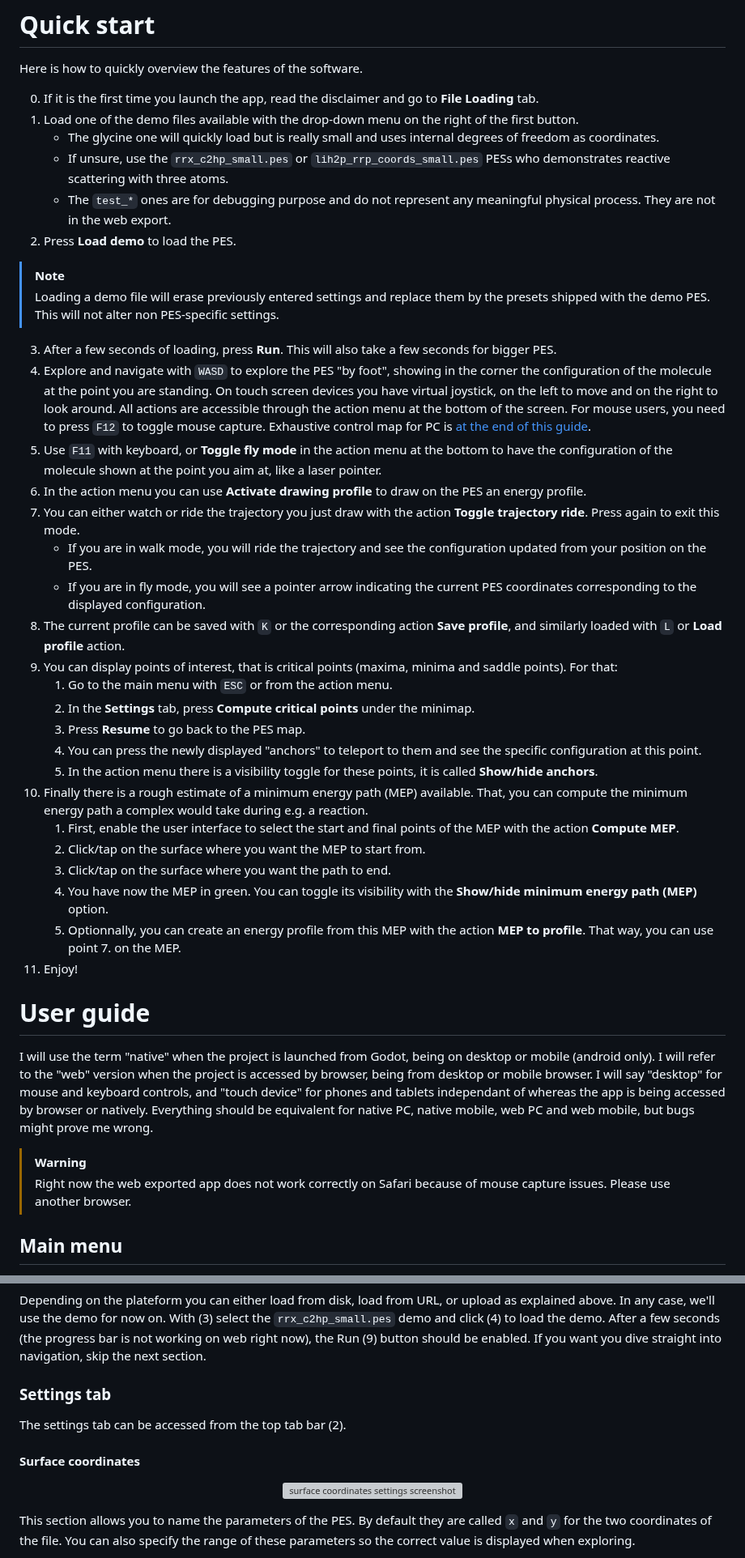
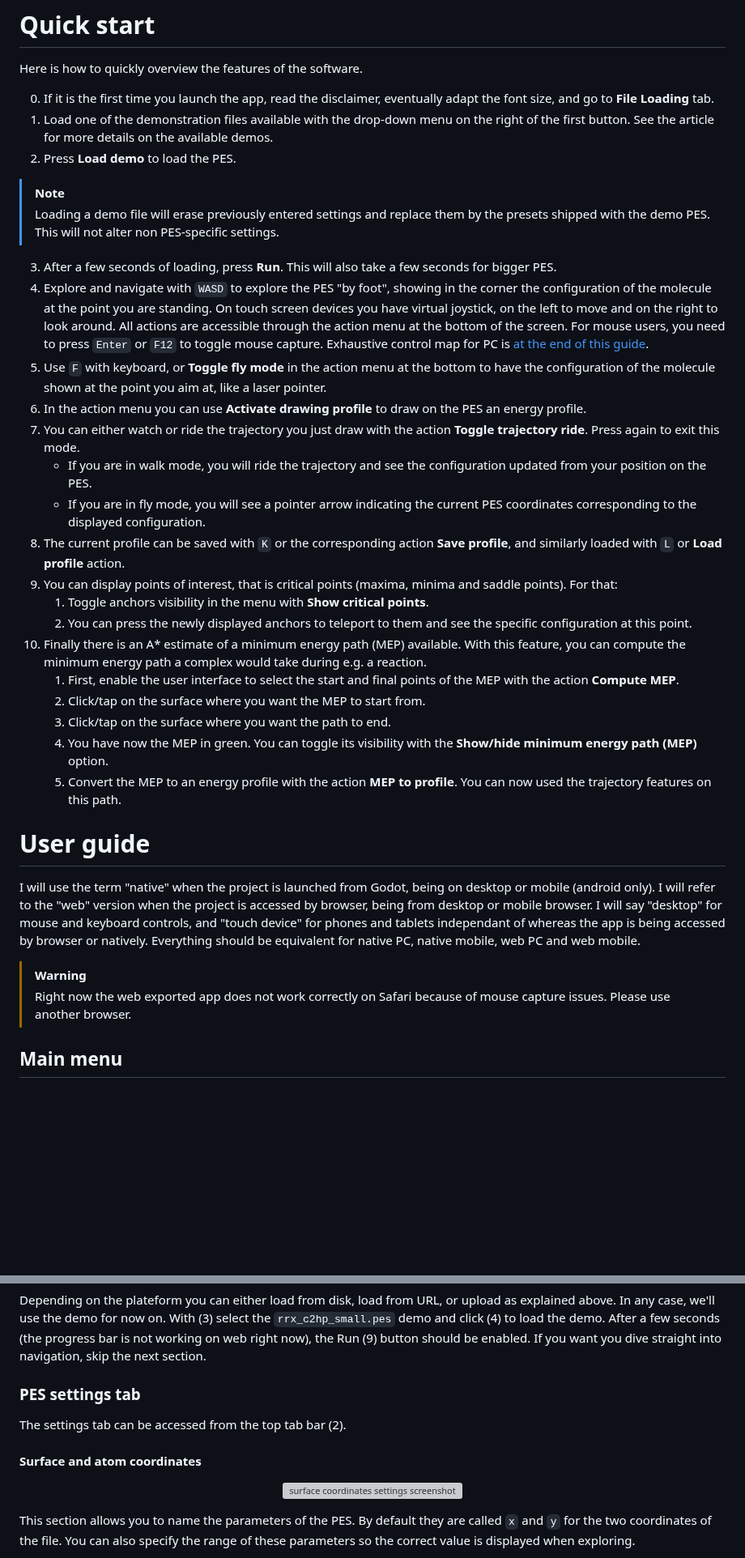
Before and after one commit to srampinogroup/PES-trotter, a Markdown page: README.md, 2 parts joined by grey strips. Shown at 81% size. GitHub-like rendering; blank space fills up the shorter version; grey boxes are pictures that could not be loaded.

Commit message:
Update README.md controls in quick start

```diff
--- a/README.md
+++ b/README.md
@@ -54,17 +51,12 @@ found a bug.
 
 Here is how to quickly overview the features of the software.
 
-0. If it is the first time you launch the app, read the disclaimer
-and go to **File Loading** tab.
-1. Load one of the demo files available with the drop-down menu on
-the right of the first button.
-   * The glycine one will quickly load but is really small and uses
-     internal degrees of freedom as coordinates.
-   * If unsure, use the `rrx_c2hp_small.pes` or `lih2p_rrp_coords_small.pes` PESs who
-     demonstrates reactive scattering with three atoms.
-   * The `test_*` ones are for debugging purpose and do not represent
-     any meaningful physical process. They are not in the web export.
-2. Press **Load demo** to load the PES.
+0. If it is the first time you launch the app, read the disclaimer,
+eventually adapt the font size, and go to **File Loading** tab.
+2. Load one of the demonstration files available with the drop-down
+menu on the right of the first button. See the article for more
+details on the available demos.
+4. Press **Load demo** to load the PES.
 
 > [!NOTE]
 > Loading a demo file will erase previously entered settings
@@ -78,10 +70,10 @@ showing in the corner the configuration of the molecule at the point
 you are standing.  On touch screen devices you have virtual joystick,
 on the left to move and on the right to look around.  All actions are
 accessible through the action menu at the bottom of the screen. For
-mouse users, you need to press `F12` to toggle mouse capture.
+mouse users, you need to press `Enter` or `F12` to toggle mouse capture.
 Exhaustive control map for PC is [at the end of this
 guide](#keyboard-and-mouse-controls).
-6. Use `F11` with keyboard, or **Toggle fly mode** in the action menu
+6. Use `F` with keyboard, or **Toggle fly mode** in the action menu
 at the bottom to have the configuration of the molecule shown at the
 point you aim at, like a laser pointer.
 7. In the action menu you can use **Activate drawing profile** to
@@ -98,28 +90,21 @@ action **Toggle trajectory ride**. Press again to exit this mode.
    profile** action.
 9. You can display points of interest, that is critical points
 (maxima, minima and saddle points). For that:
-   1. Go to the main menu with `ESC` or from the action menu.
-   2. In the **Settings** tab, press **Compute critical points** under
-   the minimap.
-   3. Press **Resume** to go back to the PES map.
-   4. You can press the newly displayed "anchors" to teleport to them
+   1. Toggle anchors visibility in the menu with **Show critical
+   points**.
+   2. You can press the newly displayed anchors to teleport to them
    and see the specific configuration at this point.
-   5. In the action menu there is a visibility toggle for these
-   points, it is called **Show/hide anchors**.
-10. Finally there is a rough estimate of a minimum energy path (MEP)
-available. That, you can compute the minimum energy path a complex
-would take during e.g. a reaction.
+11. Finally there is an A* estimate of a minimum energy path (MEP)
+available. With this feature, you can compute the minimum energy path a
+complex would take during e.g. a reaction.
     1. First, enable the user interface to select the start and final
     points of the MEP with the action **Compute MEP**.
     2. Click/tap on the surface where you want the MEP to start from.
     3. Click/tap on the surface where you want the path to end.
     4. You have now the MEP in green. You can toggle its visibility
     with the **Show/hide minimum energy path (MEP)** option.
-    5. Optionnally, you can create an energy profile from this MEP
-    with the action **MEP to profile**. That way, you can use point 7.
-    on the MEP.
-11. Enjoy!
-
+    5. Convert the MEP to an energy profile with the action **MEP to
+    profile**. You can now used the trajectory features on this path.
 
 # User guide
 
@@ -130,13 +115,12 @@ or mobile browser.  I will say "desktop" for mouse and keyboard
 controls, and "touch device" for phones and tablets independant of
 whereas the app is being accessed by browser or natively.  Everything
 should be equivalent for native PC, native mobile, web PC and web
-mobile, but bugs might prove me wrong.
+mobile.
 
 > [!WARNING]
 > Right now the web exported app does not work correctly
 > on Safari because of mouse capture issues. Please use another
 > browser.
-
 
 ## Main menu
 
@@ -185,11 +169,11 @@ for now on.  With (3) select the `rrx_c2hp_small.pes` demo and click (4)
     If you want you dive straight into navigation, skip the next
     section.
 
-### Settings tab
+### PES settings tab
 
 The settings tab can be accessed from the top tab bar (2).
 
-#### Surface coordinates
+#### Surface and atom coordinates
 
 <p align="center">
 <img width="690" height="184" alt="surface coordinates settings screenshot"
```
Also changed, not shown: other parts of README.md (+0 -3 lines).
